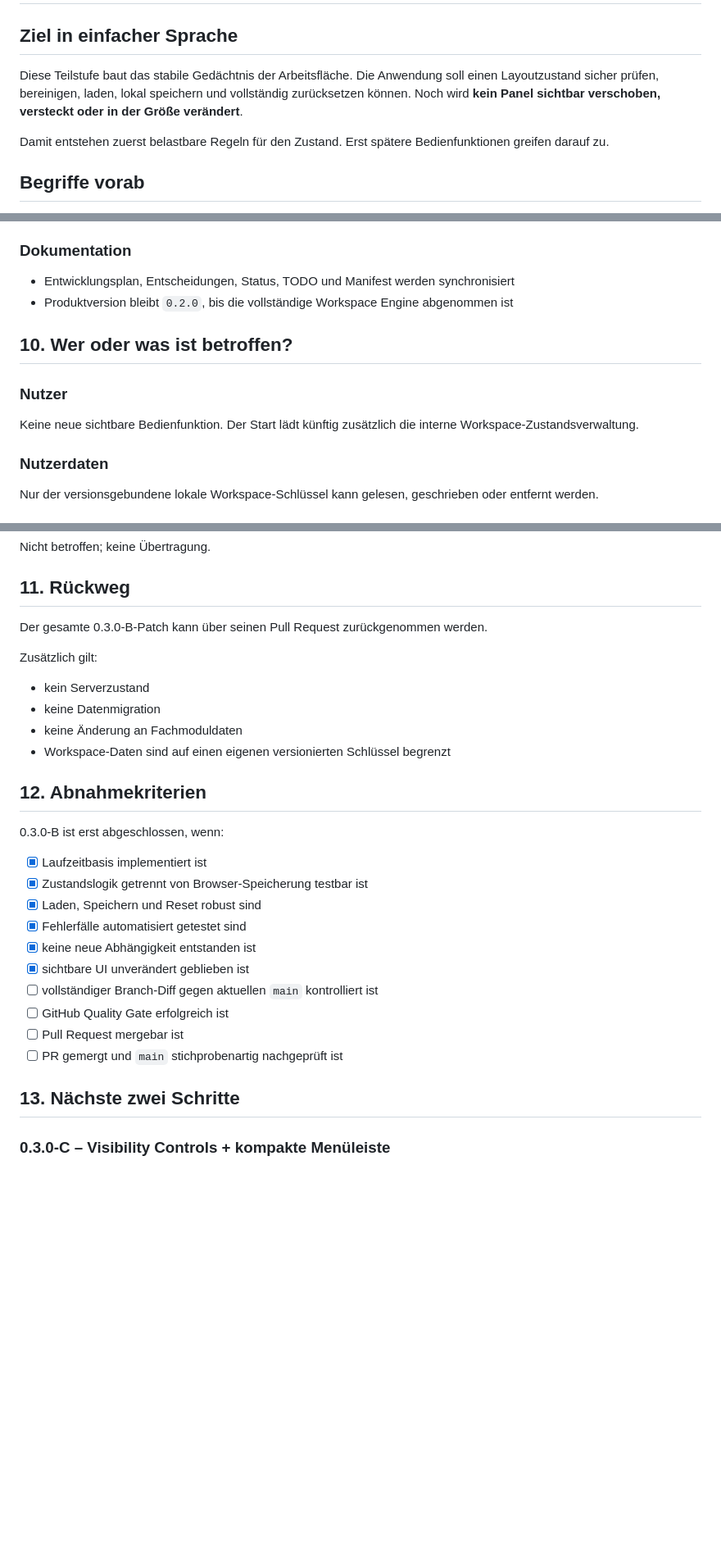
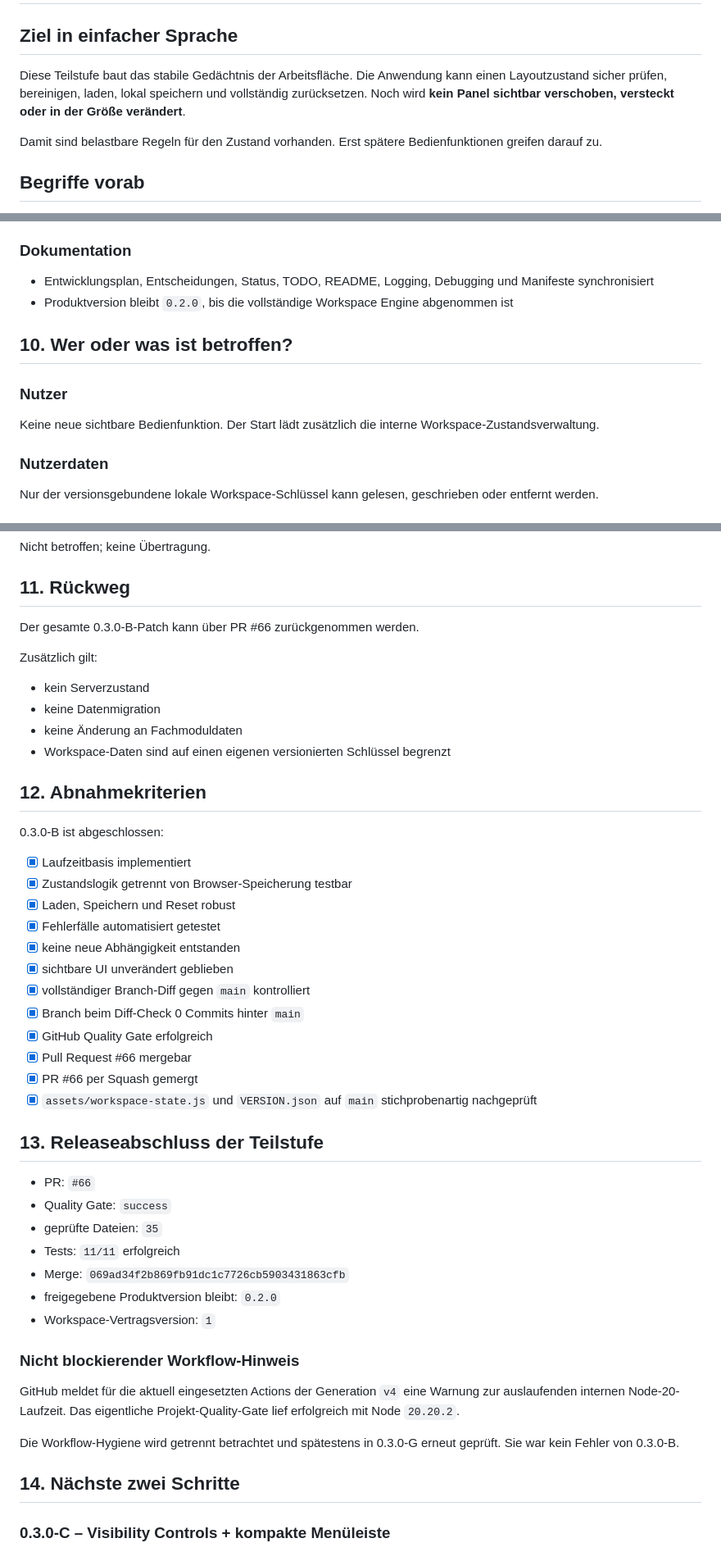
Before and after one commit to provoware/PROVOWARE, a Markdown page: docs/PLAN_0.3.0_B.md, 3 parts joined by grey strips. Shown at 82% size. Drawn GitHub-style; blank space fills up the shorter version.

Commit message:
docs: Abnahmekriterien 0.3.0-B vollständig schließen

```diff
--- a/docs/PLAN_0.3.0_B.md
+++ b/docs/PLAN_0.3.0_B.md
@@ -2,9 +2,9 @@
 
 ## Ziel in einfacher Sprache
 
-Diese Teilstufe baut das stabile Gedächtnis der Arbeitsfläche. Die Anwendung soll einen Layoutzustand sicher prüfen, bereinigen, laden, lokal speichern und vollständig zurücksetzen können. Noch wird **kein Panel sichtbar verschoben, versteckt oder in der Größe verändert**.
+Diese Teilstufe baut das stabile Gedächtnis der Arbeitsfläche. Die Anwendung kann einen Layoutzustand sicher prüfen, bereinigen, laden, lokal speichern und vollständig zurücksetzen. Noch wird **kein Panel sichtbar verschoben, versteckt oder in der Größe verändert**.
 
-Damit entstehen zuerst belastbare Regeln für den Zustand. Erst spätere Bedienfunktionen greifen darauf zu.
+Damit sind belastbare Regeln für den Zustand vorhanden. Erst spätere Bedienfunktionen greifen darauf zu.
 
 ## Begriffe vorab
 
@@ -191,14 +200,14 @@ Der Testlauf prüft zusätzlich:
 
 ### Dokumentation
 
-- Entwicklungsplan, Entscheidungen, Status, TODO und Manifest werden synchronisiert
+- Entwicklungsplan, Entscheidungen, Status, TODO, README, Logging, Debugging und Manifeste synchronisiert
 - Produktversion bleibt `0.2.0`, bis die vollständige Workspace Engine abgenommen ist
 
 ## 10. Wer oder was ist betroffen?
 
 ### Nutzer
 
-Keine neue sichtbare Bedienfunktion. Der Start lädt künftig zusätzlich die interne Workspace-Zustandsverwaltung.
+Keine neue sichtbare Bedienfunktion. Der Start lädt zusätzlich die interne Workspace-Zustandsverwaltung.
 
 ### Nutzerdaten
 
@@ -218,7 +227,7 @@ Nicht betroffen; keine Übertragung.
 
 ## 11. Rückweg
 
-Der gesamte 0.3.0-B-Patch kann über seinen Pull Request zurückgenommen werden.
+Der gesamte 0.3.0-B-Patch kann über PR #66 zurückgenommen werden.
 
 Zusätzlich gilt:
 
@@ -229,20 +238,38 @@ Zusätzlich gilt:
 
 ## 12. Abnahmekriterien
 
-0.3.0-B ist erst abgeschlossen, wenn:
+0.3.0-B ist abgeschlossen:
 
-- [x] Laufzeitbasis implementiert ist
-- [x] Zustandslogik getrennt von Browser-Speicherung testbar ist
-- [x] Laden, Speichern und Reset robust sind
-- [x] Fehlerfälle automatisiert getestet sind
-- [x] keine neue Abhängigkeit entstanden ist
-- [x] sichtbare UI unverändert geblieben ist
-- [ ] vollständiger Branch-Diff gegen aktuellen `main` kontrolliert ist
-- [ ] GitHub Quality Gate erfolgreich ist
-- [ ] Pull Request mergebar ist
-- [ ] PR gemergt und `main` stichprobenartig nachgeprüft ist
+- [x] Laufzeitbasis implementiert
+- [x] Zustandslogik getrennt von Browser-Speicherung testbar
+- [x] Laden, Speichern und Reset robust
+- [x] Fehlerfälle automatisiert getestet
+- [x] keine neue Abhängigkeit entstanden
+- [x] sichtbare UI unverändert geblieben
+- [x] vollständiger Branch-Diff gegen `main` kontrolliert
+- [x] Branch beim Diff-Check 0 Commits hinter `main`
+- [x] GitHub Quality Gate erfolgreich
+- [x] Pull Request #66 mergebar
+- [x] PR #66 per Squash gemergt
+- [x] `assets/workspace-state.js` und `VERSION.json` auf `main` stichprobenartig nachgeprüft
 
-## 13. Nächste zwei Schritte
+## 13. Releaseabschluss der Teilstufe
+
+- PR: `#66`
+- Quality Gate: `success`
+- geprüfte Dateien: `35`
+- Tests: `11/11` erfolgreich
+- Merge: `069ad34f2b869fb91dc1c7726cb5903431863cfb`
+- freigegebene Produktversion bleibt: `0.2.0`
+- Workspace-Vertragsversion: `1`
+
+### Nicht blockierender Workflow-Hinweis
+
+GitHub meldet für die aktuell eingesetzten Actions der Generation `v4` eine Warnung zur auslaufenden internen Node-20-Laufzeit. Das eigentliche Projekt-Quality-Gate lief erfolgreich mit Node `20.20.2`.
+
+Die Workflow-Hygiene wird getrennt betrachtet und spätestens in 0.3.0-G erneut geprüft. Sie war kein Fehler von 0.3.0-B.
+
+## 14. Nächste zwei Schritte
 
 ### 0.3.0-C – Visibility Controls + kompakte Menüleiste
 
```
Also changed, not shown: other parts of docs/PLAN_0.3.0_B.md (+12 -3 lines).
